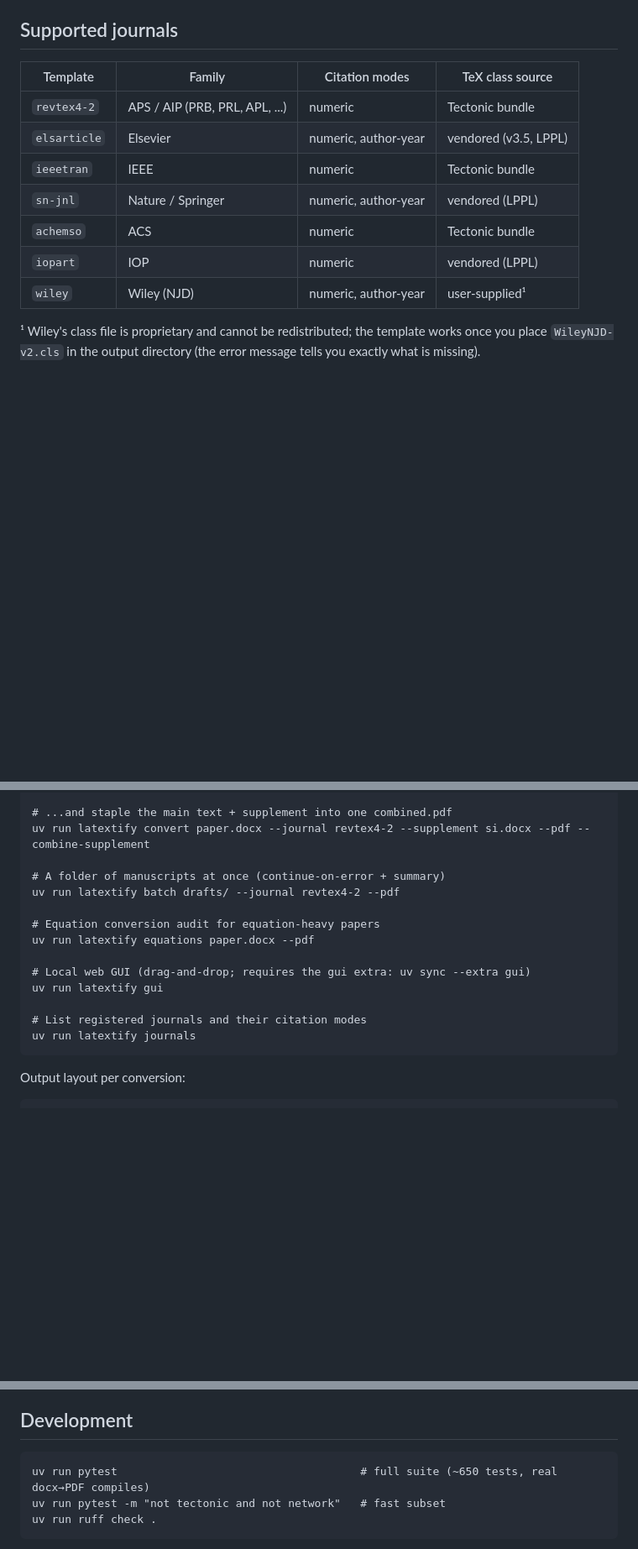
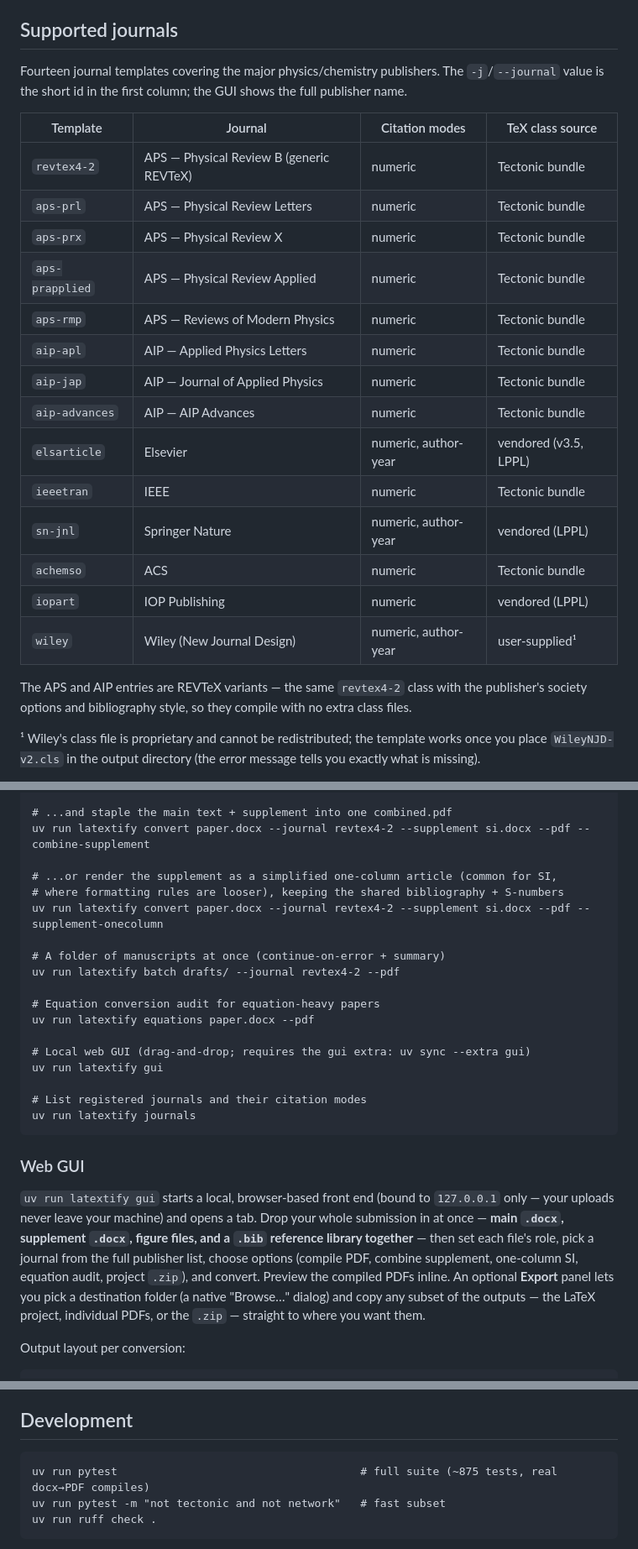
Before and after one commit to pquarterman17/LaTeXtify, a Markdown page: README.md, 3 parts joined by grey strips. Shown at 84% size. Drawn GitHub-style; blank space fills up the shorter version.

Commit message:
docs(readme): document journal variants, richer GUI, one-column SI, export
Expand the supported-journals table to the 14 templates (APS/AIP REVTeX
variants), add a Web GUI section covering the multi-file intake and the
export-to-folder panel, document --supplement-onecolumn, and refresh the
test count.

Co-Authored-By: Claude Opus 4.8 <noreply@anthropic.com>

````diff
--- a/README.md
+++ b/README.md
@@ -45,15 +45,30 @@ latextify convert paper.docx --journal revtex4-2 --pdf
 
 ## Supported journals
 
-| Template | Family | Citation modes | TeX class source |
+Fourteen journal templates covering the major physics/chemistry publishers.
+The `-j`/`--journal` value is the short id in the first column; the GUI shows
+the full publisher name.
+
+| Template | Journal | Citation modes | TeX class source |
 |---|---|---|---|
-| `revtex4-2` | APS / AIP (PRB, PRL, APL, ...) | numeric | Tectonic bundle |
+| `revtex4-2` | APS — Physical Review B (generic REVTeX) | numeric | Tectonic bundle |
+| `aps-prl` | APS — Physical Review Letters | numeric | Tectonic bundle |
+| `aps-prx` | APS — Physical Review X | numeric | Tectonic bundle |
+| `aps-prapplied` | APS — Physical Review Applied | numeric | Tectonic bundle |
+| `aps-rmp` | APS — Reviews of Modern Physics | numeric | Tectonic bundle |
+| `aip-apl` | AIP — Applied Physics Letters | numeric | Tectonic bundle |
+| `aip-jap` | AIP — Journal of Applied Physics | numeric | Tectonic bundle |
+| `aip-advances` | AIP — AIP Advances | numeric | Tectonic bundle |
 | `elsarticle` | Elsevier | numeric, author-year | vendored (v3.5, LPPL) |
 | `ieeetran` | IEEE | numeric | Tectonic bundle |
-| `sn-jnl` | Nature / Springer | numeric, author-year | vendored (LPPL) |
+| `sn-jnl` | Springer Nature | numeric, author-year | vendored (LPPL) |
 | `achemso` | ACS | numeric | Tectonic bundle |
-| `iopart` | IOP | numeric | vendored (LPPL) |
-| `wiley` | Wiley (NJD) | numeric, author-year | user-supplied¹ |
+| `iopart` | IOP Publishing | numeric | vendored (LPPL) |
+| `wiley` | Wiley (New Journal Design) | numeric, author-year | user-supplied¹ |
+
+The APS and AIP entries are REVTeX variants — the same `revtex4-2` class with
+the publisher's society options and bibliography style, so they compile with
+no extra class files.
 
 ¹ Wiley's class file is proprietary and cannot be redistributed; the
 template works once you place `WileyNJD-v2.cls` in the output directory
@@ -87,6 +102,10 @@ uv run latextify convert paper.docx --journal revtex4-2 --supplement si.docx --p
 # ...and staple the main text + supplement into one combined.pdf
 uv run latextify convert paper.docx --journal revtex4-2 --supplement si.docx --pdf --combine-supplement
 
+# ...or render the supplement as a simplified one-column article (common for SI,
+# where formatting rules are looser), keeping the shared bibliography + S-numbers
+uv run latextify convert paper.docx --journal revtex4-2 --supplement si.docx --pdf --supplement-onecolumn
+
 # A folder of manuscripts at once (continue-on-error + summary)
 uv run latextify batch drafts/ --journal revtex4-2 --pdf
 
@@ -99,6 +118,19 @@ uv run latextify gui
 # List registered journals and their citation modes
 uv run latextify journals
 ```
+
+### Web GUI
+
+`uv run latextify gui` starts a local, browser-based front end (bound to
+`127.0.0.1` only — your uploads never leave your machine) and opens a tab.
+Drop your whole submission in at once — **main `.docx`, supplement `.docx`,
+figure files, and a `.bib` reference library together** — then set each
+file's role, pick a journal from the full publisher list, choose options
+(compile PDF, combine supplement, one-column SI, equation audit, project
+`.zip`), and convert. Preview the compiled PDFs inline. An optional **Export**
+panel lets you pick a destination folder (a native "Browse…" dialog) and copy
+any subset of the outputs — the LaTeX project, individual PDFs, or the `.zip` —
+straight to where you want them.
 
 Output layout per conversion:
 
@@ -139,7 +171,7 @@ than silently mangled.
 ## Development
 
 ```
-uv run pytest                                     # full suite (~650 tests, real docx→PDF compiles)
+uv run pytest                                     # full suite (~875 tests, real docx→PDF compiles)
 uv run pytest -m "not tectonic and not network"   # fast subset
 uv run ruff check .
 ```
````
